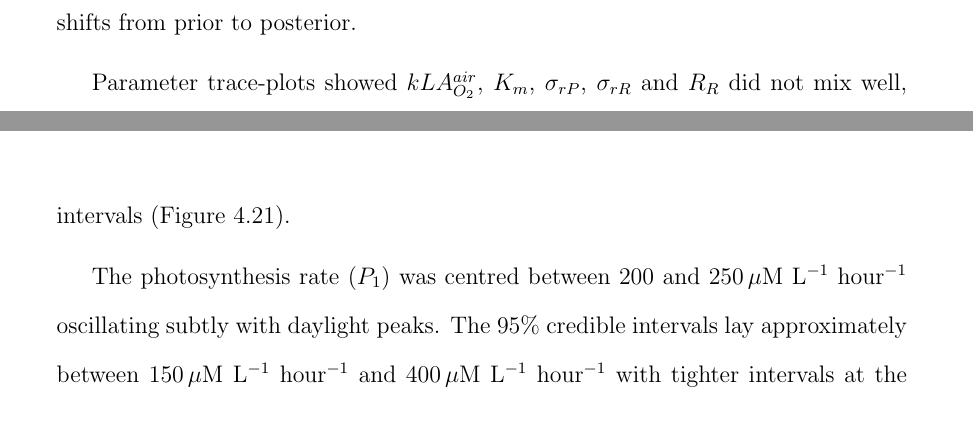
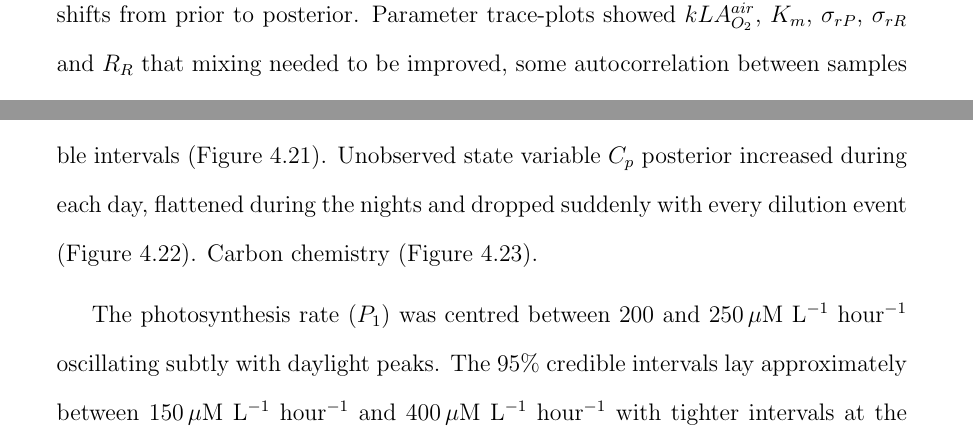
Before and after one commit to bojana-m/micro_chapter, a LaTeX thesis (Chapter4_thesisSTANDALONEv03.tex): two parts of pages 36 and 42 of 79 before the commit and two parts of pages 37 and 42 of 79 after it, joined at a grey line, cut so that both start at the same text. Compiled offline with pdfLaTeX.

Commit message:
updated text

```diff
--- a/Chapter4_thesisSTANDALONEv03.tex
+++ b/Chapter4_thesisSTANDALONEv03.tex
@@ -951,8 +953,7 @@ The day-time respiratory quotient $RQ_d$ centred around 0.75 with a 95\% credibl
 
 Parameter $kLA_{O_2}^{air}$ saw a more constrained posterior distribution with 25\% and 75\% quantiles (139.5979, 170.8102) (Table \ref{table:micro_exp_parameters_table}, Figure \ref{fig:micro_exp_parameters_model}) compared to the assigned prior (Table \ref{tab:micro_priors_chris}). $K_m$ had little change between prior and posterior distribution (Figure \ref{fig:micro_exp_parameters_model}).
 While the $R_R$ posterior distribution spanned the whole prior range (0, 0.2), there was higher density concentrated around the 25\% and 75\% quantiles (0.0815, 0.1512) (Figure \ref{fig:micro_exp_parameters_model}, Table \ref{table:micro_exp_parameters_table}). Parameters $\sigma_{r_P}$ and $\sigma_{r_R}$ showed no large shifts from prior to posterior.
-
-Parameter trace-plots showed $kLA_{O_2}^{air}$, $K_m$, $\sigma_{rP}$, $\sigma_{rR}$ and $R_R$ did not mix well, some autocorrelation between samples was present (Figure \ref{fig:micro_exp_parameters_model2}).
+Parameter trace-plots showed $kLA_{O_2}^{air}$, $K_m$, $\sigma_{rP}$, $\sigma_{rR}$ and $R_R$ that mixing needed to be improved, some autocorrelation between samples was present (Figure \ref{fig:micro_exp_parameters_model2}).
 
 
 
@@ -1060,6 +1061,8 @@ The data model assigned log normally distributed observation errors for each ins
 The PMMH was run for 20,000 samples with 2048 particles, where 10,000 samples were discarded as burn-in. 20,000 samples were all that could complete with 2048 particles in the maximum time allocation on the hpc cluster. The number of particles was doubled to test whether this improved mixing, changes to proposal parameters were also trialled.
 
 Observed state variables $DIC$ and $TA$ posteriors perform well with all observations lying within the 95\% credible intervals (Figure \ref{fig:micro_exp_offset_DIC_TA_Cp}). $O_2$ posteriors tracked the observations excellently while the light was on, with all observations falling inside tightly constrained 95\% credible intervals. During times when there was no light, each day the posteriors would fit the observations well to start and then potentially there was a sensor drift causing increasing observations that the model was not accounting for (Figure \ref{fig:micro_exp_offset_O2_pH}). $pH$ captured most observations within the 95\% credible intervals (Figure \ref{fig:micro_exp_offset_O2_pH}).
+Unobserved state variable $C_p$ posterior increased during each day, flattened during the nights and dropped suddenly with every dilution event (Figure \ref{fig:micro_exp_offset_DIC_TA_Cp}).
+Carbon chemistry (Figure \ref{fig:micro_exp_offset_carbon}).
 
 The photosynthesis rate ($P_1$) was centred between 200 and 250$\mskip3mu$$\mu$M L$^{-1}$ hour$^{-1}$ oscillating subtly with daylight peaks. The 95\% credible intervals lay approximately between 150$\mskip3mu$$\mu$M L$^{-1}$ hour$^{-1}$ and 400$\mskip3mu$$\mu$M L$^{-1}$ hour$^{-1}$ with tighter intervals at the start of each day (Figure \ref{fig:micro_exp_offset_P_R}).
 The respiration rate ($R_1$) remained centred around 9$\mskip3mu$$\mu$M L$^{-1}$ hour$^{-1}$ with 95\% credible intervals between 4$\mskip3mu$$\mu$M L$^{-1}$ hour$^{-1}$ and 20$\mskip3mu$$\mu$M L$^{-1}$ hour$^{-1}$ through the course of the experiment (Figure \ref{fig:micro_exp_offset_P_R}).
```
Also changed, not shown: Chapter4_thesisSTANDALONEv03.tex (7 more changed lines).
